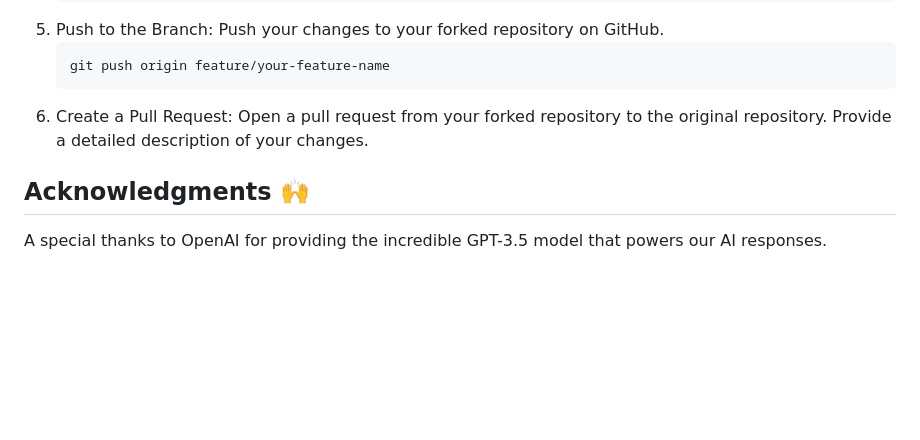
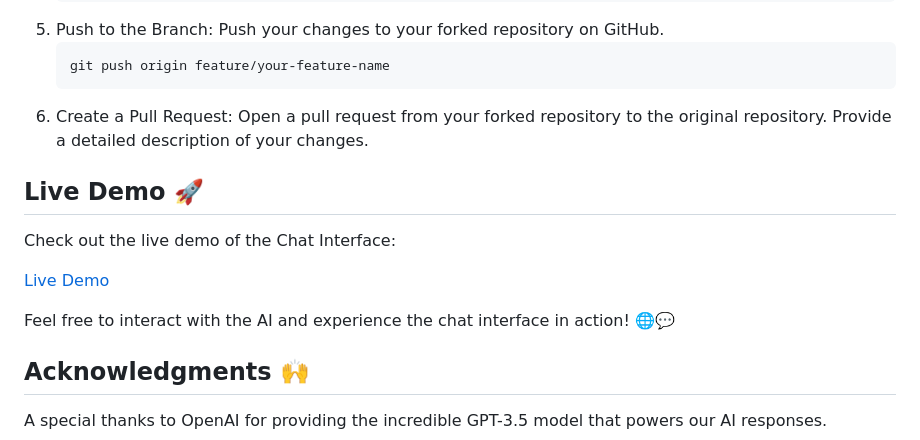
Before and after one commit to sweta134/Simple-AI-, a Markdown page: README.md, the part around the change. GitHub-like rendering; blank space fills up the shorter version.

````diff
--- a/README.md
+++ b/README.md
@@ -145,6 +145,14 @@ Thank you for considering contributing to the Chat Interface project! Contributi
    ```
 6. Create a Pull Request: Open a pull request from your forked repository to the original repository. Provide a detailed description of your changes.
 
+## Live Demo 🚀
+
+Check out the live demo of the Chat Interface:
+
+[Live Demo](https://simple-ai-pink.vercel.app/)
+
+Feel free to interact with the AI and experience the chat interface in action! 🌐💬
+
 ## Acknowledgments 🙌
 
 A special thanks to OpenAI for providing the incredible GPT-3.5 model that powers our AI responses.
````
